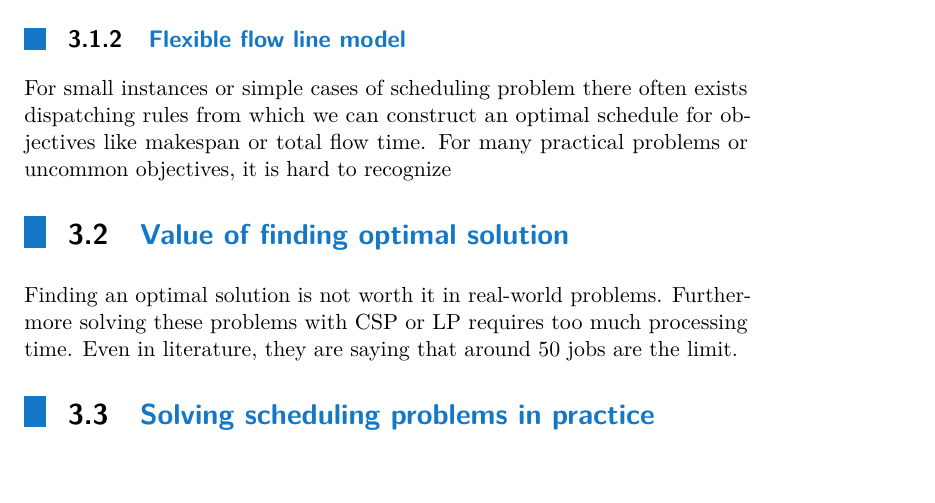
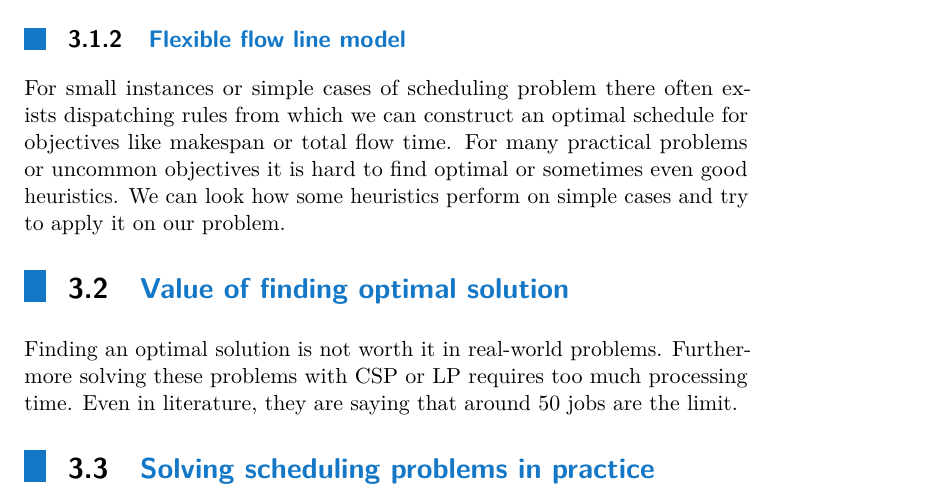
Before and after one commit to Despik/Bachelor-s-thesis, a LaTeX thesis (ctuman-mwe.tex): part of page 20 of 33, cut so that both start at the same text, the shorter picture padded with empty space. Compiled offline with pdfLaTeX.

Commit message:
Updates from Overleaf

```diff
--- a/ctuman-mwe.tex
+++ b/ctuman-mwe.tex
@@ -280,7 +280,7 @@ There are heuristics with slightly tighter bounds and are useful for problems wi
 
 \subsection{Flexible flow line model}
 
-For small instances or simple cases of scheduling problem there often exists dispatching rules from which we can construct an optimal schedule for objectives like makespan or total flow time. For many practical problems or uncommon objectives, it is hard to recognize
+For small instances or simple cases of scheduling problem there often exists dispatching rules from which we can construct an optimal schedule for objectives like makespan or total flow time. For many practical problems or uncommon objectives it is hard to find optimal or sometimes even good heuristics. We can look how some heuristics perform on simple cases and try to apply it on our problem.
 
 \section{Value of finding optimal solution}
 Finding an optimal solution is not worth it in real-world problems. Furthermore solving these problems with CSP or LP requires too much processing time. Even in literature, they are saying that around 50 jobs are the limit.
```
Also changed, not shown: ctuman-mwe.tex (17 more changed lines).
